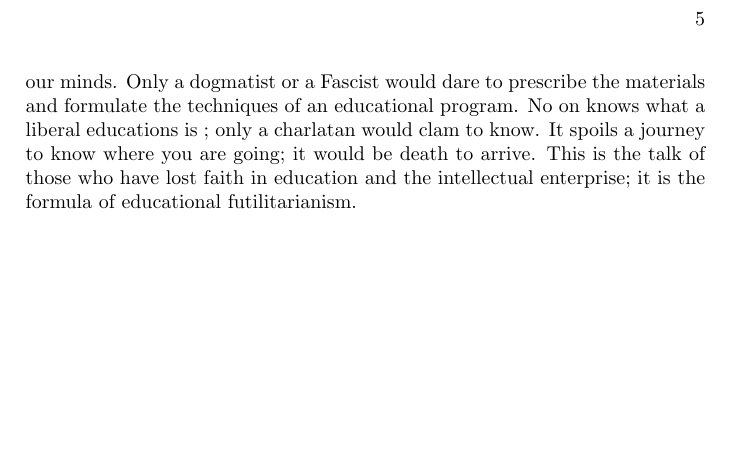
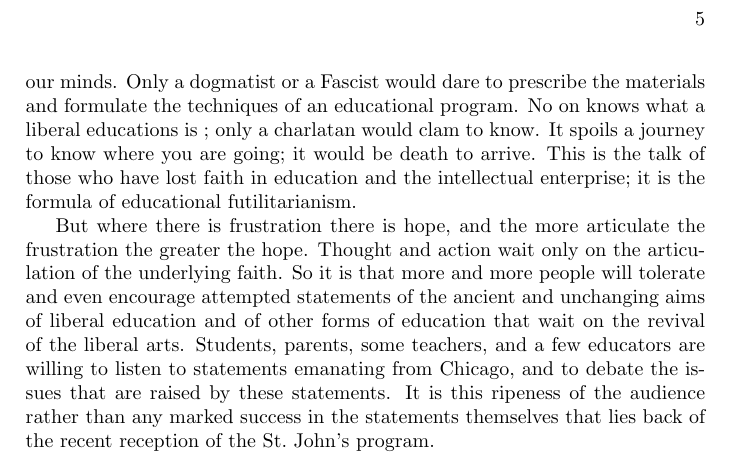
Before and after one commit to danielharrell/Buchanan, a LaTeX book (search.tex): part of page 5 of 13, cut so that both start at the same text, the shorter picture padded with empty space. Compiled offline with pdfLaTeX.

Commit message:
Next paragraph

```diff
--- a/search.tex
+++ b/search.tex
@@ -113,6 +113,18 @@ charlatan would clam to know. It spoils a journey to know where you are
 going; it would be death to arrive. This is the talk of those who have
 lost faith in education and the intellectual enterprise; it is the
 formula of educational futilitarianism.
+
+But where there is frustration there is hope, and the more articulate
+the frustration the greater the hope. Thought and action wait only on
+the articulation of the underlying faith. So it is that more and more
+people will tolerate and even encourage attempted statements of the
+ancient and unchanging aims of liberal education and of other forms of
+education that wait on the revival of the liberal arts. Students,
+parents, some teachers, and a few educators are willing to listen to
+statements emanating from Chicago, and to debate the issues that are
+raised by these statements. It is this ripeness of the audience rather
+than any marked success in the statements themselves that lies back of
+the recent reception of the St.\ John's program.
 \chapter{Tradition}
 
 \chapter{The Classics}
```
